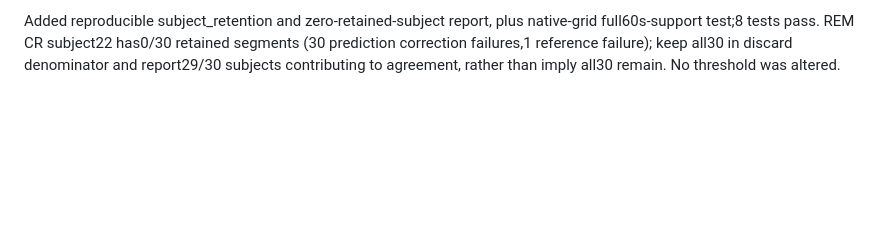
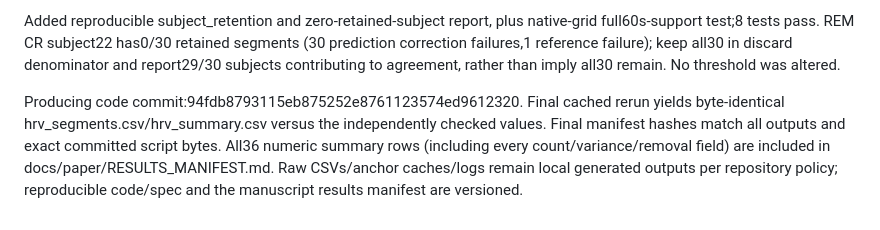
Before and after one commit to XiaoJin0501/BeatAware-Radar2ECGNet, a Markdown page: docs/changes/20261103_hrv_agreement.md, the part around the change. Rendered like a GitHub page; blank space fills up the shorter version.

Commit message:
report: record final HR and HRV agreement with full retention accounting

```diff
--- a/docs/changes/20261103_hrv_agreement.md
+++ b/docs/changes/20261103_hrv_agreement.md
@@ -20,3 +20,5 @@ Coverage-completion engineering correction: the initial sparse-only pass could s
 Final export checks: all6024 method-segment rows (1004 recording segments ×6) unique and fully supported;36 dataset/method/metric summaries; independent recomputation confirms MAE,bias,Pearson and ANOVA LoA. Ref RR/correction/metrics identical across methods; removals equal physiologic+local outliers. Main checkpoints96 SHA verified. Original16 REM anchor sets reproduce frozen clinical central-window HR to max0.00026401bpm with no finite-status mismatch. Native CR completion adds7147 contexts across60 records (remaining20 need no added windows), exact RCG and bitwise float16 STFT audits. Original sparse outputs retained as superseded engineering audit.
 
 Added reproducible subject_retention and zero-retained-subject report, plus native-grid full60s-support test;8 tests pass. REM CR subject22 has0/30 retained segments (30 prediction correction failures,1 reference failure); keep all30 in discard denominator and report29/30 subjects contributing to agreement, rather than imply all30 remain. No threshold was altered.
+
+Producing code commit:94fdb8793115eb875252e8761123574ed9612320. Final cached rerun yields byte-identical hrv_segments.csv/hrv_summary.csv versus the independently checked values. Final manifest hashes match all outputs and exact committed script bytes. All36 numeric summary rows (including every count/variance/removal field) are included in docs/paper/RESULTS_MANIFEST.md. Raw CSVs/anchor caches/logs remain local generated outputs per repository policy; reproducible code/spec and the manuscript results manifest are versioned.
```
Also changed, not shown: docs/paper/RESULTS_MANIFEST.md (added, +139 -0 lines).
